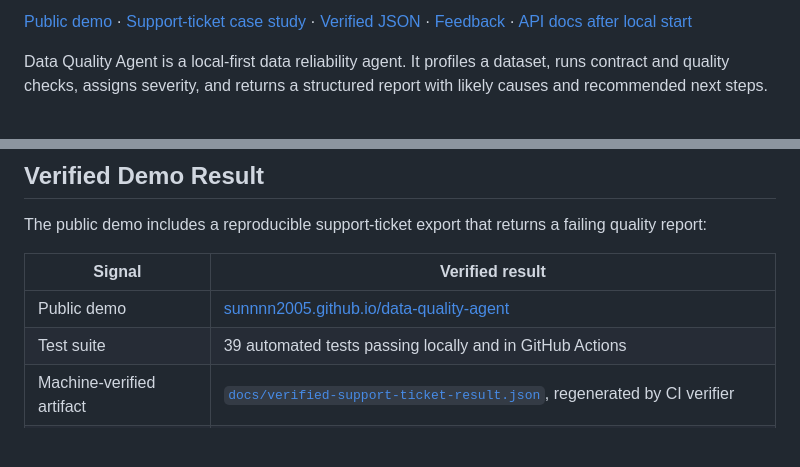
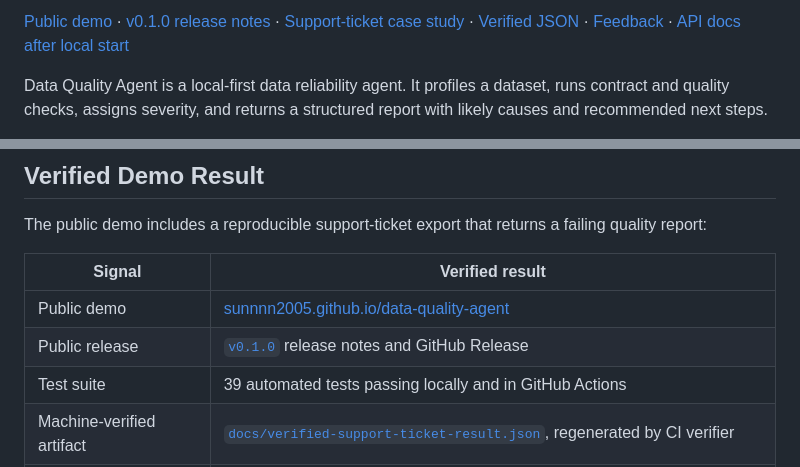
Before and after one commit to sunnnn2005/data-quality-agent, a Markdown page: README.md, 2 parts joined by grey strips. Drawn GitHub-style; blank space fills up the shorter version.

Commit message:
Document v0.1.0 release

```diff
--- a/README.md
+++ b/README.md
@@ -5,7 +6,7 @@
 [![GitHub stars](https://img.shields.io/github/stars/sunnnn2005/data-quality-agent?style=social)](https://github.com/sunnnn2005/data-quality-agent/stargazers)
 [![GitHub forks](https://img.shields.io/github/forks/sunnnn2005/data-quality-agent?style=social)](https://github.com/sunnnn2005/data-quality-agent/forks)
 
-[Public demo](https://sunnnn2005.github.io/data-quality-agent/) · [Support-ticket case study](docs/support-ticket-case-study.md) · [Verified JSON](docs/verified-support-ticket-result.json) · [Feedback](https://github.com/sunnnn2005/data-quality-agent/issues/new?template=demo_feedback.md) · [API docs after local start](http://127.0.0.1:8000/docs)
+[Public demo](https://sunnnn2005.github.io/data-quality-agent/) · [v0.1.0 release notes](docs/releases/v0.1.0.md) · [Support-ticket case study](docs/support-ticket-case-study.md) · [Verified JSON](docs/verified-support-ticket-result.json) · [Feedback](https://github.com/sunnnn2005/data-quality-agent/issues/new?template=demo_feedback.md) · [API docs after local start](http://127.0.0.1:8000/docs)
 
 Data Quality Agent is a local-first data reliability agent. It profiles a dataset, runs contract and quality checks, assigns severity, and returns a structured report with likely causes and recommended next steps.
 
@@ -20,6 +21,7 @@ The public demo includes a reproducible support-ticket export that returns a fai
 | Signal | Verified result |
 | --- | --- |
 | Public demo | [sunnnn2005.github.io/data-quality-agent](https://sunnnn2005.github.io/data-quality-agent/) |
+| Public release | [`v0.1.0`](docs/releases/v0.1.0.md) release notes and GitHub Release |
 | Test suite | 39 automated tests passing locally and in GitHub Actions |
 | Machine-verified artifact | [`docs/verified-support-ticket-result.json`](docs/verified-support-ticket-result.json), regenerated by CI verifier |
 | Feedback loop | [GitHub feedback issue template](https://github.com/sunnnn2005/data-quality-agent/issues/new?template=demo_feedback.md) for reproducibility notes and user feedback |
```
Also changed, not shown: other parts of README.md (+1 -0 lines), CHANGELOG.md (added, +24 -0 lines), docs/releases/v0.1.0.md (added, +46 -0 lines).
